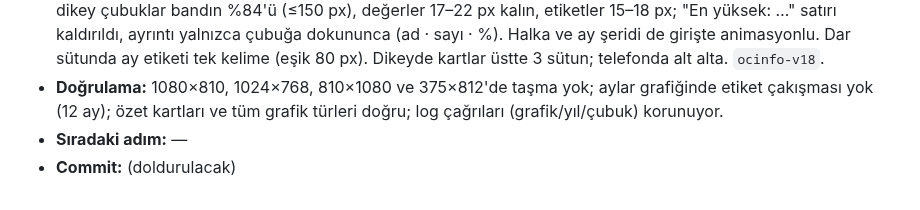
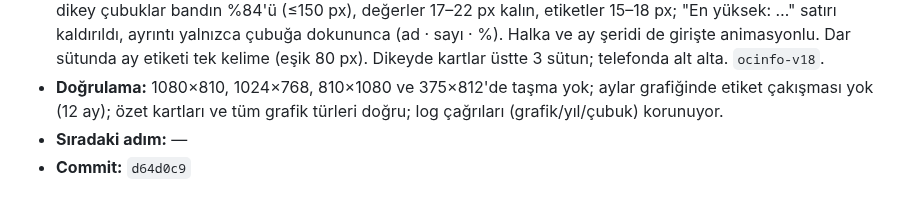
Before and after one commit to bonartd/OCinfo, a Markdown page: TEAM_STATUS.md, the part around the change. Rendered like a GitHub page.

Commit message:
TEAM_STATUS.md: commit hash'i doldur
Co-Authored-By: Claude Opus 5.5 <noreply@anthropic.com>

```diff
--- a/TEAM_STATUS.md
+++ b/TEAM_STATUS.md
@@ -246,4 +246,4 @@ Aşağıdaki bloğu kopyalayıp **Kayıt Defteri'nin en altına** yapıştır ve
 - **Yapılan iş:** Kullanıcı isteğiyle Sayfa 3, Sayfa 1'deki görsel dile taşındı: başlık "Kullanım Bilgileri"; **solda üç özet kartı** — iri toplam ("845 rezervasyon · 2025-2026"), en yoğun ay (iri ay adı + 12 aylık mini çubuk şeridi, en yoğun ay koyu), en çok kullanan bölüm (toplam içindeki payı gösteren halka + iri yüzde + bölüm adı); **sağda büyük grafik** (açılır menü korunarak): bölüm grafiğinde ad çubuğun üstünde, çubuk tüm genişlikte (46 px), dikey çubuklar bandın %84'ü (≤150 px), değerler 17–22 px kalın, etiketler 15–18 px; "En yüksek: …" satırı kaldırıldı, ayrıntı yalnızca çubuğa dokununca (ad · sayı · %). Halka ve ay şeridi de girişte animasyonlu. Dar sütunda ay etiketi tek kelime (eşik 80 px). Dikeyde kartlar üstte 3 sütun; telefonda alt alta. `ocinfo-v18`.
 - **Doğrulama:** 1080×810, 1024×768, 810×1080 ve 375×812'de taşma yok; aylar grafiğinde etiket çakışması yok (12 ay); özet kartları ve tüm grafik türleri doğru; log çağrıları (grafik/yıl/çubuk) korunuyor.
 - **Sıradaki adım:** —
-- **Commit:** (doldurulacak)
+- **Commit:** `d64d0c9`
```
